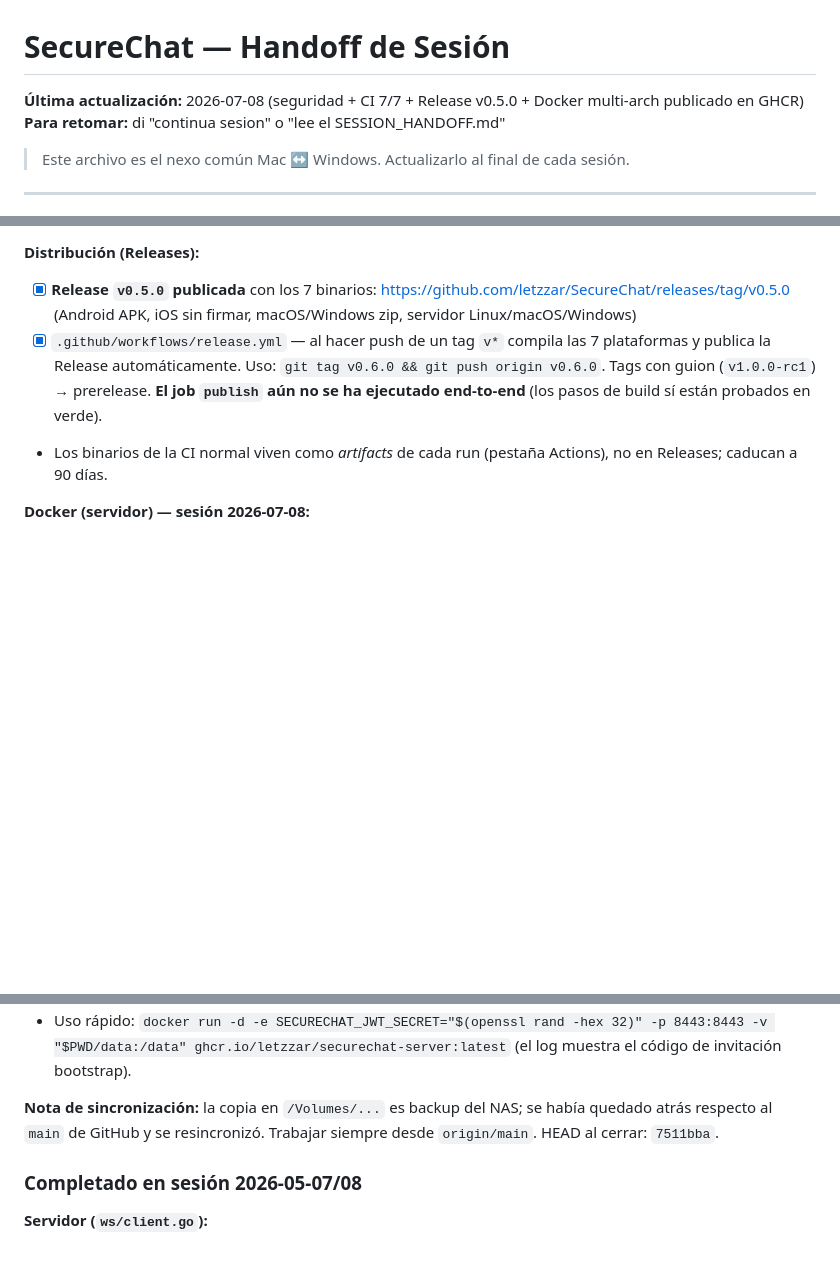
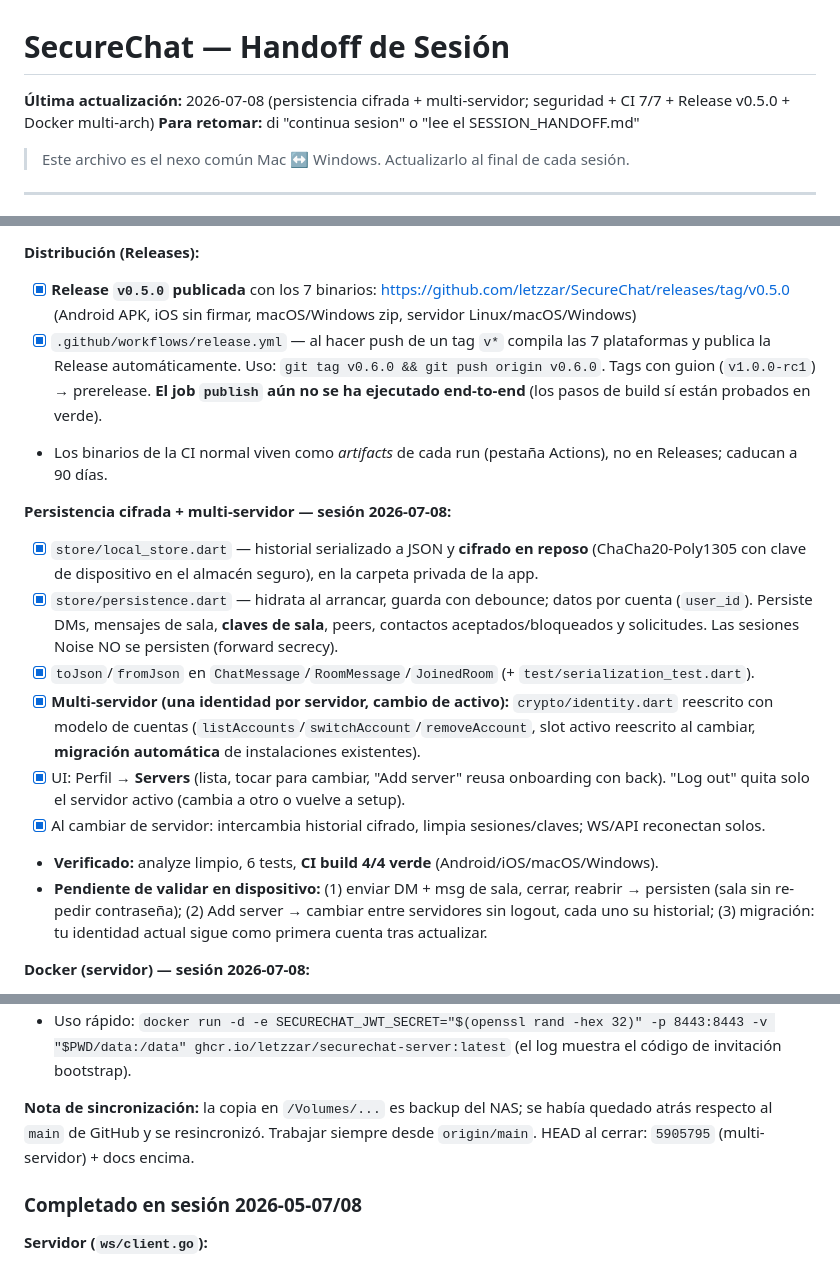
Before and after one commit to letzzar/SecureChat, a Markdown page: SESSION_HANDOFF.md, 3 parts joined by grey strips. GitHub-like rendering; blank space fills up the shorter version.

```diff
--- a/SESSION_HANDOFF.md
+++ b/SESSION_HANDOFF.md
@@ -1,6 +1,6 @@
 # SecureChat — Handoff de Sesión
 
-**Última actualización:** 2026-07-08 (seguridad + CI 7/7 + Release v0.5.0 + Docker multi-arch publicado en GHCR)
+**Última actualización:** 2026-07-08 (persistencia cifrada + multi-servidor; seguridad + CI 7/7 + Release v0.5.0 + Docker multi-arch)
 **Para retomar:** di "continua sesion" o "lee el SESSION_HANDOFF.md"
 
 > Este archivo es el nexo común Mac ↔ Windows. Actualizarlo al final de cada sesión.
@@ -60,6 +61,16 @@ Auditoría del diseño (§13) contra el código y cierre de todos los huecos. De
 - [x] `.github/workflows/release.yml` — al hacer push de un tag `v*` compila las 7 plataformas y publica la Release automáticamente. Uso: `git tag v0.6.0 && git push origin v0.6.0`. Tags con guion (`v1.0.0-rc1`) → prerelease. **El job `publish` aún no se ha ejecutado end-to-end** (los pasos de build sí están probados en verde).
 - Los binarios de la CI normal viven como *artifacts* de cada run (pestaña Actions), no en Releases; caducan a 90 días.
 
+**Persistencia cifrada + multi-servidor — sesión 2026-07-08:**
+- [x] `store/local_store.dart` — historial serializado a JSON y **cifrado en reposo** (ChaCha20-Poly1305 con clave de dispositivo en el almacén seguro), en la carpeta privada de la app.
+- [x] `store/persistence.dart` — hidrata al arrancar, guarda con debounce; datos por cuenta (`user_id`). Persiste DMs, mensajes de sala, **claves de sala**, peers, contactos aceptados/bloqueados y solicitudes. Las sesiones Noise NO se persisten (forward secrecy).
+- [x] `toJson`/`fromJson` en `ChatMessage`/`RoomMessage`/`JoinedRoom` (+ `test/serialization_test.dart`).
+- [x] **Multi-servidor (una identidad por servidor, cambio de activo):** `crypto/identity.dart` reescrito con modelo de cuentas (`listAccounts`/`switchAccount`/`removeAccount`, slot activo reescrito al cambiar, **migración automática** de instalaciones existentes).
+- [x] UI: Perfil → **Servers** (lista, tocar para cambiar, "Add server" reusa onboarding con back). "Log out" quita solo el servidor activo (cambia a otro o vuelve a setup).
+- [x] Al cambiar de servidor: intercambia historial cifrado, limpia sesiones/claves; WS/API reconectan solos.
+- **Verificado:** analyze limpio, 6 tests, **CI build 4/4 verde** (Android/iOS/macOS/Windows).
+- **Pendiente de validar en dispositivo:** (1) enviar DM + msg de sala, cerrar, reabrir → persisten (sala sin re-pedir contraseña); (2) Add server → cambiar entre servidores sin logout, cada uno su historial; (3) migración: tu identidad actual sigue como primera cuenta tras actualizar.
+
 **Docker (servidor) — sesión 2026-07-08:**
 - [x] `securechat-server/Dockerfile` — multi-stage Go + CGO/sqlite sobre Alpine; `.dockerignore` evita meter secreto/DB/binarios.
 - [x] `config/config.go` — overrides por entorno `SECURECHAT_*` (JWT_SECRET, DB_PATH, HOST, PORT, MODE, TLS, TLS_CERT/KEY) → el server arranca desde `docker run` sin fichero de config.
@@ -69,7 +80,7 @@ Auditoría del diseño (§13) contra el código y cierre de todos los huecos. De
 - **Pendiente (solo lo puede hacer el Director):** el repo es privado → la imagen GHCR nace **privada**. Para `docker pull` sin login: GitHub → perfil → Packages → `securechat-server` → Package settings → Change visibility → Public. (O `docker login ghcr.io` en el servidor). Para Docker Hub, añadir los 2 secrets.
 - Uso rápido: `docker run -d -e SECURECHAT_JWT_SECRET="$(openssl rand -hex 32)" -p 8443:8443 -v "$PWD/data:/data" ghcr.io/letzzar/securechat-server:latest` (el log muestra el código de invitación bootstrap).
 
-**Nota de sincronización:** la copia en `/Volumes/...` es backup del NAS; se había quedado atrás respecto al `main` de GitHub y se resincronizó. Trabajar siempre desde `origin/main`. HEAD al cerrar: `7511bba`.
+**Nota de sincronización:** la copia en `/Volumes/...` es backup del NAS; se había quedado atrás respecto al `main` de GitHub y se resincronizó. Trabajar siempre desde `origin/main`. HEAD al cerrar: `5905795` (multi-servidor) + docs encima.
 
 ### Completado en sesión 2026-05-07/08
 
```
Also changed, not shown: other parts of SESSION_HANDOFF.md (+1 -0 lines), CHANGELOG.md (+32 -0 lines).
